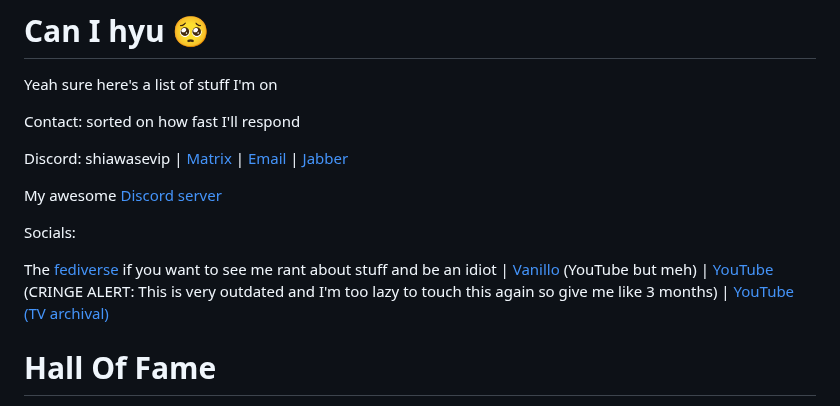
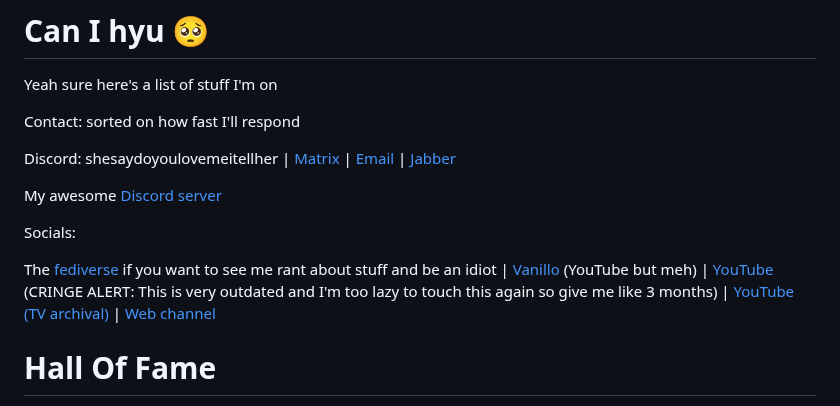
Before and after one commit to voxelgit/voxelgit.github.io, a Markdown page: README.md, the part around the change. GitHub-like rendering.

```diff
--- a/README.md
+++ b/README.md
@@ -54,13 +54,13 @@ Yeah sure here's a list of stuff I'm on
 
 Contact: sorted on how fast I'll respond
 
-Discord: shiawasevip | [Matrix](https://matrix.to/#/@cold:omada.cafe) | [Email](mailto:voxel@eclipso.at) | [Jabber](xmpp:shakey@teftera.com)
+Discord: shesaydoyoulovemeitellher | [Matrix](https://matrix.to/#/@cold:omada.cafe) | [Email](mailto:voxel@eclipso.at) | [Jabber](xmpp:shakey@teftera.com)
 
 My awesome [Discord server](https://dsc.gg/wavesmiley)
 
 Socials:
 
-The [fediverse](https://plasmatrap.com/@glorb) if you want to see me rant about stuff and be an idiot | [Vanillo](https://vanillo.tv/u/fuBYTeosSlqEzaatnbbKYg) (YouTube but meh) | [YouTube](https://youtube.com/@ihatedietsoda) (CRINGE ALERT: This is very outdated and I'm too lazy to touch this again so give me like 3 months) | [YouTube (TV archival)](https://youtube.com/@tvvoxel)
+The [fediverse](https://plasmatrap.com/@glorb) if you want to see me rant about stuff and be an idiot | [Vanillo](https://vanillo.tv/u/fuBYTeosSlqEzaatnbbKYg) (YouTube but meh) | [YouTube](https://youtube.com/@ihatedietsoda) (CRINGE ALERT: This is very outdated and I'm too lazy to touch this again so give me like 3 months) | [YouTube (TV archival)](https://youtube.com/@tvvoxel) | [Web channel](https://twitch.tv/blendnetwork)
 
 
 # Hall Of Fame
```
